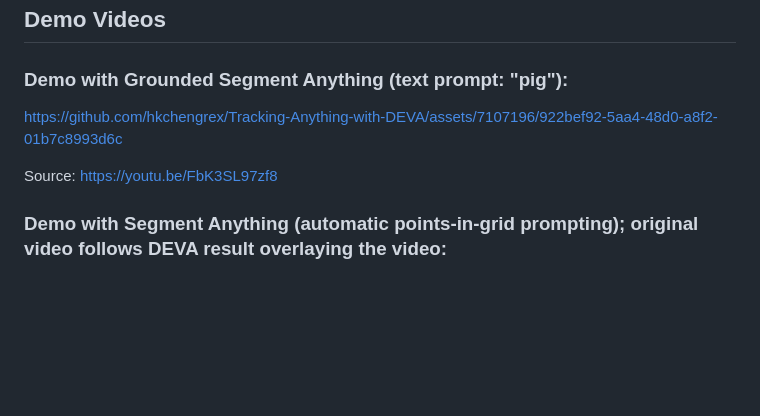
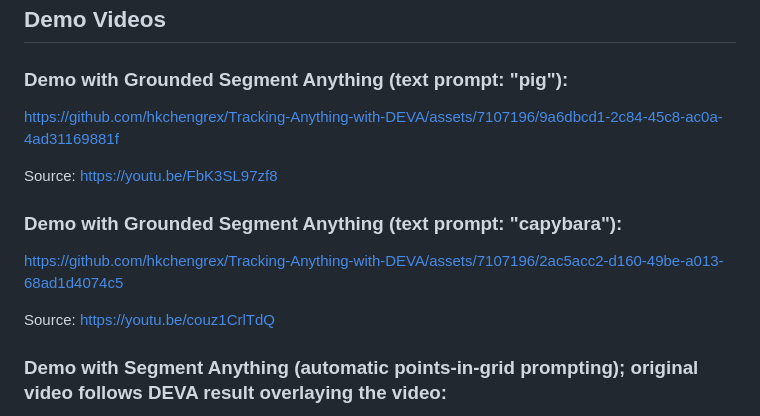
Before and after one commit to hkchengrex/Tracking-Anything-with-DEVA, a Markdown page: README.md, the part around the change. Rendered like a GitHub page; blank space fills up the shorter version.

```diff
--- a/README.md
+++ b/README.md
@@ -25,9 +25,15 @@ We show that this decoupled formulation compares favorably to end-to-end approac
 
 ### Demo with Grounded Segment Anything (text prompt: "pig"):
 
-https://github.com/hkchengrex/Tracking-Anything-with-DEVA/assets/7107196/922bef92-5aa4-48d0-a8f2-01b7c8993d6c
+https://github.com/hkchengrex/Tracking-Anything-with-DEVA/assets/7107196/9a6dbcd1-2c84-45c8-ac0a-4ad31169881f
 
 Source: https://youtu.be/FbK3SL97zf8
+
+### Demo with Grounded Segment Anything (text prompt: "capybara"):
+
+https://github.com/hkchengrex/Tracking-Anything-with-DEVA/assets/7107196/2ac5acc2-d160-49be-a013-68ad1d4074c5
+
+Source: https://youtu.be/couz1CrlTdQ
 
 ### Demo with Segment Anything (automatic points-in-grid prompting); original video follows DEVA result overlaying the video:
 
```
